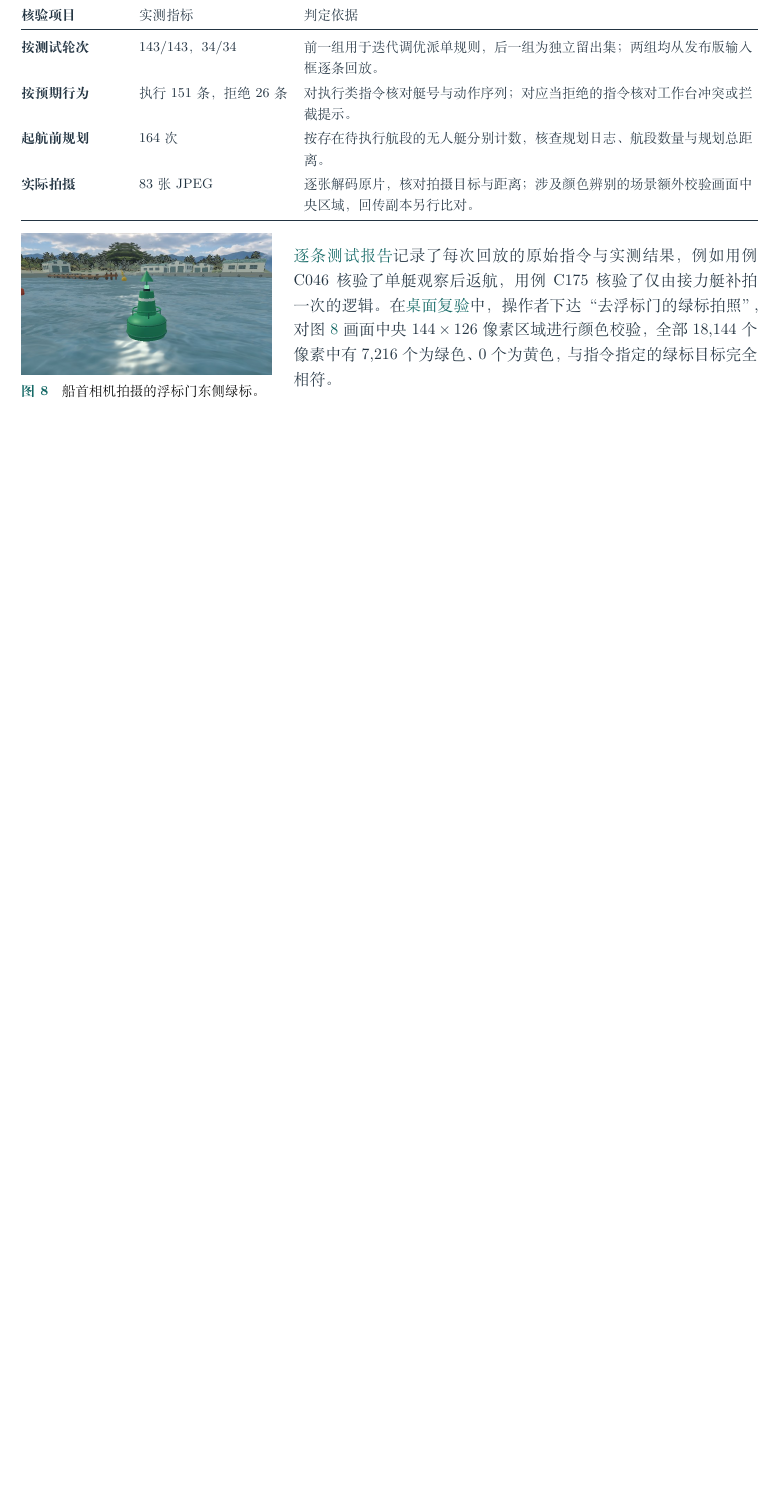
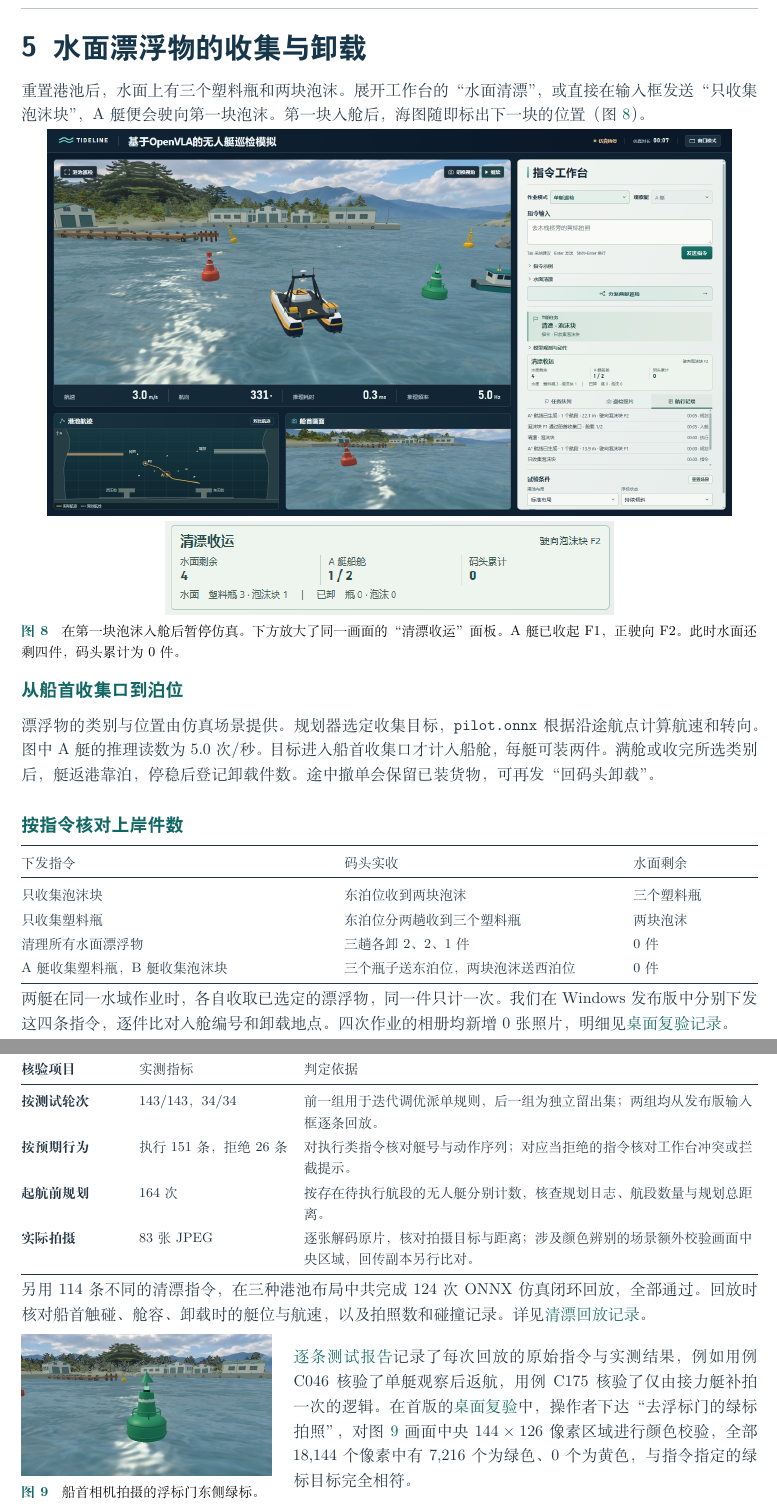
Before and after one commit to ZHT1235456/OpenVLA-Based-Unmanned-Surface-Vessel-Inspection-Simulator, a LaTeX document (docs/基于OpenVLA的无人艇巡检模拟软件开发日志.tex): part of page 5 of 5 before the commit and two parts of pages 5 and 6 of 6 after it, the two joined at a grey line, cut at the place of the change, the shorter picture padded with empty space. Compiled offline with XeLaTeX.

Commit message:
补充水面清漂开发日志、桌面截图与收运验证

```diff
--- a/docs/基于OpenVLA的无人艇巡检模拟软件开发日志.tex
+++ b/docs/基于OpenVLA的无人艇巡检模拟软件开发日志.tex
@@ -18,9 +18,9 @@
 \usepackage[unicode,colorlinks,linkcolor=teal,citecolor=teal,urlcolor=teal]{hyperref}
 \hypersetup{pdftitle={基于 OpenVLA 的无人艇巡检模拟软件开发日志},
   pdfauthor={朱华天，GPT-6.2 Astra，Gemini 4 Neon},
-  pdfsubject={港池无人艇中文指令、路径规划、双艇协作与发布验证}}
+  pdfsubject={港池无人艇中文巡检、水面清漂、双艇协作及 v1.1.0 发布验证}}
 \urlstyle{tt}
-\newcommand{\repolink}[2]{\href{https://github.com/ZHT1235456/OpenVLA-Based-Unmanned-Surface-Vessel-Inspection-Simulator/blob/v1.0.0/#1}{#2}}
+\newcommand{\repolink}[2]{\href{https://github.com/ZHT1235456/OpenVLA-Based-Unmanned-Surface-Vessel-Inspection-Simulator/blob/v1.1.0/#1}{#2}}
 \newcommand{\pagetitle}[1]{\section{#1}}
 \newcommand{\subhead}[1]{\subsection*{#1}}
 \ctexset{section={format=\raggedright\sffamily\bfseries\color{navy}\fontsize{19}{25}\selectfont,
@@ -182,6 +183,37 @@
 \end{minipage}
 
 \newpage
+\pagetitle{水面漂浮物的收集与卸载}\label{sec:cleanup}
+重置港池后，水面上有三个塑料瓶和两块泡沫。展开工作台的“水面清漂”，或直接在输入框发送“只收集泡沫块”，A艇便会驶向第一块泡沫。第一块入舱后，海图随即标出下一块的位置（图~\ref{fig:cleanup}）。
+
+\begin{minipage}{\linewidth}
+\centering
+\includegraphics[width=.93\linewidth]{../verification/cleanup-desktop.png}\par
+\vspace{3pt}
+\includegraphics[viewport=1340 345 1870 455,clip,width=.61\linewidth]{../verification/cleanup-desktop.png}
+\captionof{figure}{在第一块泡沫入舱后暂停仿真。下方放大了同一画面的“清漂收运”面板。A艇已收起 F1，正驶向 F2。此时水面还剩四件，码头累计为 0 件。}\label{fig:cleanup}
+\end{minipage}
+
+\subhead{从船首收集口到泊位}
+漂浮物的类别与位置由仿真场景提供。规划器选定收集目标，\texttt{pilot.onnx} 根据沿途航点计算航速和转向。图中 A艇的推理读数为 5.0 次/秒。目标进入船首收集口才计入船舱，每艇可装两件。满舱或收完所选类别后，艇返港靠泊，停稳后登记卸载件数。途中撤单会保留已装货物，可再发“回码头卸载”。
+
+\subhead{按指令核对上岸件数}
+\begingroup\small
+\begin{tabularx}{\linewidth}{@{}Y p{64mm} p{29mm}@{}}
+\toprule
+下发指令 & 码头实收 & 水面剩余\\
+\midrule
+只收集泡沫块 & 东泊位收到两块泡沫 & 三个塑料瓶\\
+只收集塑料瓶 & 东泊位分两趟收到三个塑料瓶 & 两块泡沫\\
+清理所有水面漂浮物 & 三趟各卸 2、2、1 件 & 0 件\\
+A艇收集塑料瓶，B艇收集泡沫块 & 三个瓶子送东泊位，两块泡沫送西泊位 & 0 件\\
+\bottomrule
+\end{tabularx}
+\endgroup
+
+两艇在同一水域作业时，各自收取已选定的漂浮物，同一件只计一次。我们在 Windows 发布版中分别下发这四条指令，逐件比对入舱编号和卸载地点。四次作业的相册均新增 0 张照片，明细见\mbox{\repolink{verification/cleanup-desktop.json}{桌面复验记录}}。
+
+\newpage
 \pagetitle{训练、验证与交付}
 \subhead{训练数据与独立验证}
 我们在实验室的 RTX 4090 显卡上基于 PyTorch 2.5.1 完成了艇控模型训练。768 条仿真示范轨迹共提供 70,656 个航行状态样本；验证阶段更换随机种子，独立生成 96 条航迹用于评测。语言指代模型在 24 条留出短句上进行了单独测试，其中 23 条准确指向目标。详细样本分布与评估指标见\repolink{public/models/run.json}{训练记录}。
@@ -202,6 +234,8 @@
 \end{tabularx}
 \endgroup
 
+另用 114 条不同的清漂指令，在三种港池布局中共完成 124 次 \mbox{ONNX} 仿真闭环回放，全部通过。回放时核对船首触碰、舱容、卸载时的艇位与航速，以及拍照数和碰撞记录。详见\mbox{\repolink{verification/cleanup-cases.json}{清漂回放记录}}。
+
 \vspace{4pt}
 \begin{minipage}[c]{.34\linewidth}
 \centering
@@ -209,7 +243,7 @@
 \captionof{figure}{船首相机拍摄的浮标门东侧绿标。}\label{fig:green}
 \end{minipage}\hfill
 \begin{minipage}[c]{.63\linewidth}
-\repolink{verification/commands-final.md}{逐条测试报告}记录了每次回放的原始指令与实测结果，例如用例 C046 核验了单艇观察后返航，用例 C175 核验了仅由接力艇补拍一次的逻辑。在\repolink{verification/desktop.json}{桌面复验}中，操作者下达“去浮标门的绿标拍照”，对图~\ref{fig:green} 画面中央 \(144\times126\) 像素区域进行颜色校验，全部 18,144 个像素中有 7,216 个为绿色、0 个为黄色，与指令指定的绿标目标完全相符。
+\repolink{verification/commands-final.md}{逐条测试报告}记录了每次回放的原始指令与实测结果，例如用例 C046 核验了单艇观察后返航，用例 C175 核验了仅由接力艇补拍一次的逻辑。在首版的\repolink{verification/desktop.json}{桌面复验}中，操作者下达“去浮标门的绿标拍照”，对图~\ref{fig:green} 画面中央 \(144\times126\) 像素区域进行颜色校验，全部 18,144 个像素中有 7,216 个为绿色、0 个为黄色，与指令指定的绿标目标完全相符。
 \end{minipage}
 
 \subhead{Windows 桌面发布包}
```
Also changed, not shown: README.md, docs/基于OpenVLA的无人艇巡检模拟软件开发日志.tex (33 more changed lines), 1 other file.
